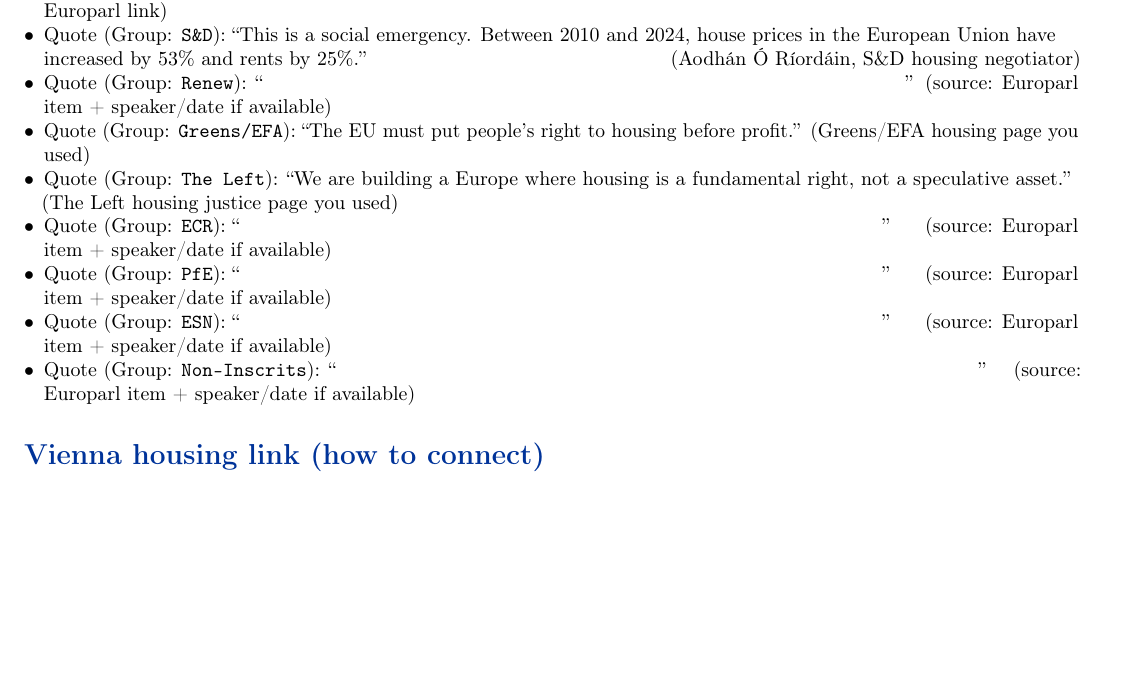
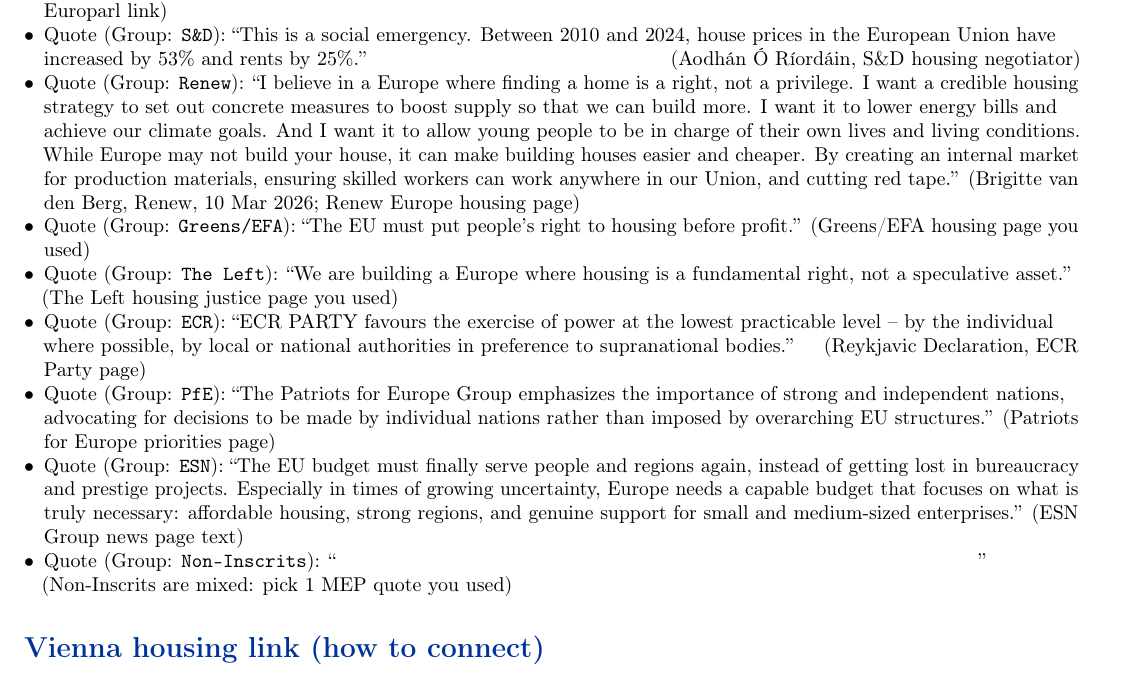
Before and after one commit to jazhao-ucm/jazhao-ucm, a LaTeX document (introduction-to-eu/week-9/eu-housing-crisis-workshop.tex): part of page 2 of 5, cut so that both start at the same text, the shorter picture padded with empty space. Compiled offline with pdfLaTeX.

Commit message:
Intro EU Week 9: fill remaining quote slots
Made-with: Cursor

```diff
--- a/introduction-to-eu/week-9/eu-housing-crisis-workshop.tex
+++ b/introduction-to-eu/week-9/eu-housing-crisis-workshop.tex
@@ -91,13 +91,13 @@
 \begin{itemize}
 \item Quote (Group: \texttt{EPP}): ``The report places housing supply at the core of the response, recognising the need to enable the delivery of around 10 million additional homes across Europe.'' \hfill (Borja Gim\'enez Larraz, 9 Feb 2026; HOUS report Europarl link)
 \item Quote (Group: \texttt{S\&D}): ``This is a social emergency. Between 2010 and 2024, house prices in the European Union have increased by 53\% and rents by 25\%.'' \hfill (Aodh\'an \'O R\'iord\'ain, S\&D housing negotiator)
-\item Quote (Group: \texttt{Renew}): ``\hspace{0.62\linewidth}'' \hfill (source: Europarl item + speaker/date if available)
- \item Quote (Group: \texttt{Greens/EFA}): ``The EU must put people's right to housing before profit.'' \hfill (Greens/EFA housing page you used)
- \item Quote (Group: \texttt{The Left}): ``We are building a Europe where housing is a fundamental right, not a speculative asset.'' \hfill (The Left housing justice page you used)
-\item Quote (Group: \texttt{ECR}): ``\hspace{0.62\linewidth}'' \hfill (source: Europarl item + speaker/date if available)
-\item Quote (Group: \texttt{PfE}): ``\hspace{0.62\linewidth}'' \hfill (source: Europarl item + speaker/date if available)
-\item Quote (Group: \texttt{ESN}): ``\hspace{0.62\linewidth}'' \hfill (source: Europarl item + speaker/date if available)
-\item Quote (Group: \texttt{Non-Inscrits}): ``\hspace{0.62\linewidth}'' \hfill (source: Europarl item + speaker/date if available)
+\item Quote (Group: \texttt{Renew}): ``I believe in a Europe where finding a home is a right, not a privilege. I want a credible housing strategy to set out concrete measures to boost supply so that we can build more. I want it to lower energy bills and achieve our climate goals. And I want it to allow young people to be in charge of their own lives and living conditions. While Europe may not build your house, it can make building houses easier and cheaper. By creating an internal market for production materials, ensuring skilled workers can work anywhere in our Union, and cutting red tape.'' \hfill (Brigitte van den Berg, Renew, 10 Mar 2026; Renew Europe housing page)
+\item Quote (Group: \texttt{Greens/EFA}): ``The EU must put people's right to housing before profit.'' \hfill (Greens/EFA housing page you used)
+\item Quote (Group: \texttt{The Left}): ``We are building a Europe where housing is a fundamental right, not a speculative asset.'' \hfill (The Left housing justice page you used)
+\item Quote (Group: \texttt{ECR}): ``ECR PARTY favours the exercise of power at the lowest practicable level – by the individual where possible, by local or national authorities in preference to supranational bodies.'' \hfill (Reykjavic Declaration, ECR Party page)
+\item Quote (Group: \texttt{PfE}): ``The Patriots for Europe Group emphasizes the importance of strong and independent nations, advocating for decisions to be made by individual nations rather than imposed by overarching EU structures.'' \hfill (Patriots for Europe priorities page)
+\item Quote (Group: \texttt{ESN}): ``The EU budget must finally serve people and regions again, instead of getting lost in bureaucracy and prestige projects. Especially in times of growing uncertainty, Europe needs a capable budget that focuses on what is truly necessary: affordable housing, strong regions, and genuine support for small and medium-sized enterprises.'' \hfill (ESN Group news page text)
+\item Quote (Group: \texttt{Non-Inscrits}): ``\hspace{0.62\linewidth}'' \hfill (Non-Inscrits are mixed: pick 1 MEP quote you used)
 \end{itemize}
 
 \section*{\color{eublue}Vienna housing link (how to connect)}
```
